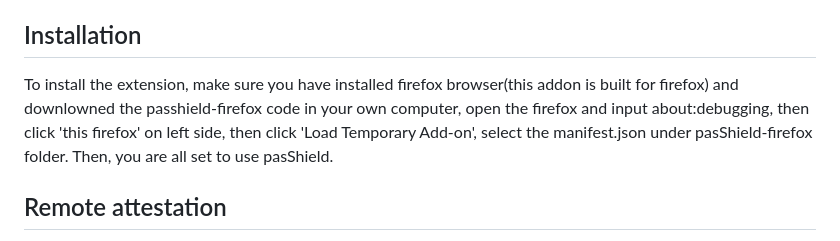
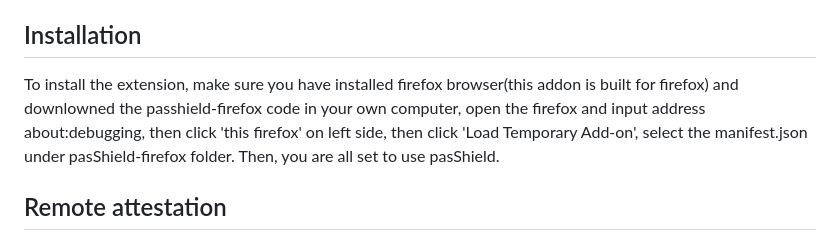
Before and after one commit to shshengeng/pasShield, a Markdown page: pasShield-firefox/README.md, the part around the change. Drawn GitHub-style.

```diff
--- a/pasShield-firefox/README.md
+++ b/pasShield-firefox/README.md
@@ -6,7 +6,7 @@ pasShield is a server-side technology for protecting password databases. For use
 
 Installation
 --------------
-To install the extension, make sure you have installed firefox browser(this addon is built for firefox) and downlowned the passhield-firefox code in your own computer, open the firefox and input about:debugging, then click 'this firefox' on left side, then click 'Load Temporary Add-on', select the manifest.json under pasShield-firefox folder. Then, you are all set to use pasShield.
+To install the extension, make sure you have installed firefox browser(this addon is built for firefox) and downlowned the passhield-firefox code in your own computer, open the firefox and input address about:debugging, then click 'this firefox' on left side, then click 'Load Temporary Add-on', select the manifest.json under pasShield-firefox folder. Then, you are all set to use pasShield.
 
 Remote attestation
 ---------------------
```
